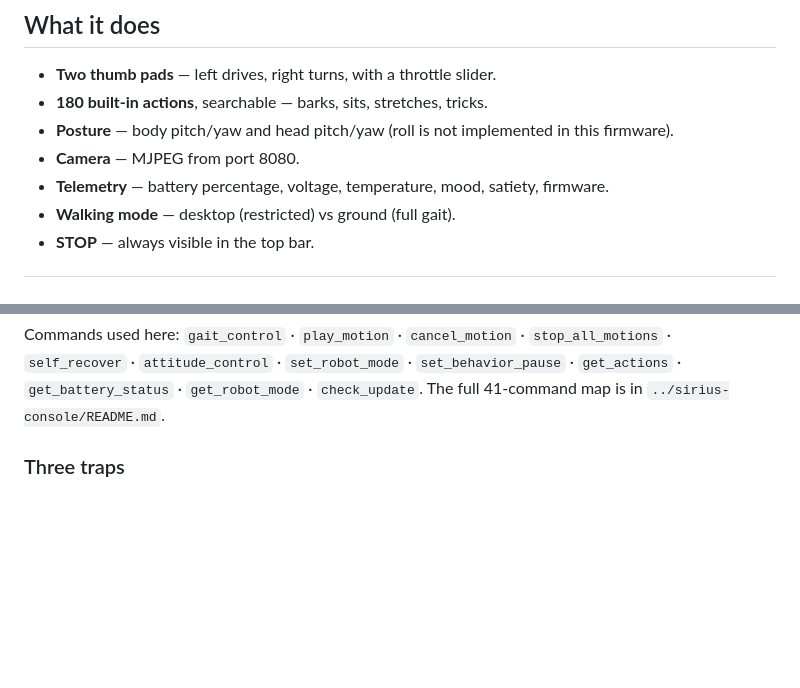
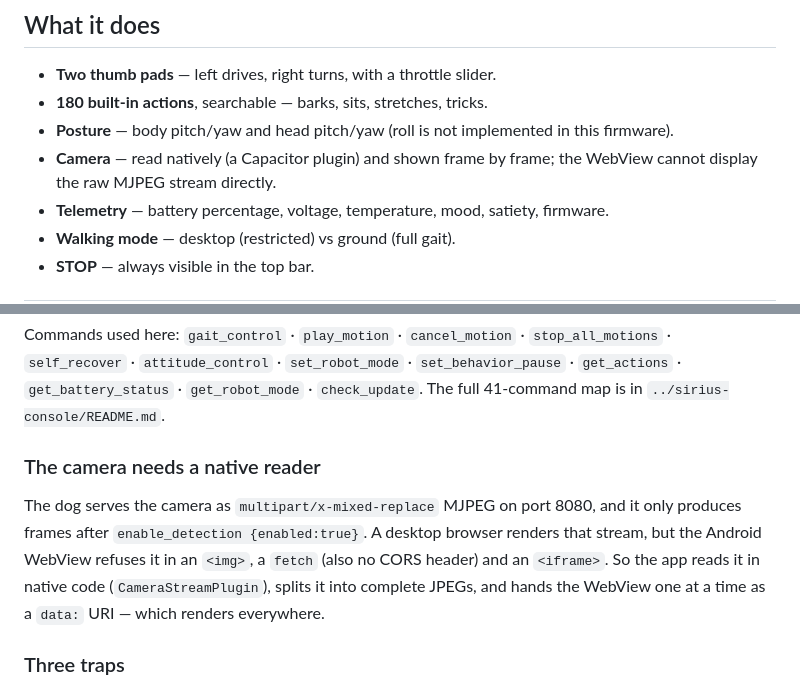
Before and after one commit to phichua/sirius-android, a Markdown page: README.md, 2 parts joined by grey strips. Rendered like a GitHub page; blank space fills up the shorter version.

Commit message:
Document the native camera reader in the README
Co-Authored-By: Claude Opus 4.8 <noreply@anthropic.com>
Claude-Session: https://claude.ai/code/session_01VRVRQgZdJy47pFTBvGcsUg

```diff
--- a/README.md
+++ b/README.md
@@ -32,7 +32,7 @@ network the dog itself broadcasts.
 - **Two thumb pads** — left drives, right turns, with a throttle slider.
 - **180 built-in actions**, searchable — barks, sits, stretches, tricks.
 - **Posture** — body pitch/yaw and head pitch/yaw (roll is not implemented in this firmware).
-- **Camera** — MJPEG from port 8080.
+- **Camera** — read natively (a Capacitor plugin) and shown frame by frame; the WebView cannot display the raw MJPEG stream directly.
 - **Telemetry** — battery percentage, voltage, temperature, mood, satiety, firmware.
 - **Walking mode** — desktop (restricted) vs ground (full gait).
 - **STOP** — always visible in the top bar.
@@ -68,6 +68,15 @@ Commands used here: `gait_control` · `play_motion` · `cancel_motion` ·
 `stop_all_motions` · `self_recover` · `attitude_control` · `set_robot_mode` ·
 `set_behavior_pause` · `get_actions` · `get_battery_status` · `get_robot_mode` ·
 `check_update`. The full 41-command map is in `../sirius-console/README.md`.
+
+### The camera needs a native reader
+
+The dog serves the camera as `multipart/x-mixed-replace` MJPEG on port 8080, and
+it only produces frames after `enable_detection {enabled:true}`. A desktop browser
+renders that stream, but the Android WebView refuses it in an `<img>`, a `fetch`
+(also no CORS header) and an `<iframe>`. So the app reads it in native code
+(`CameraStreamPlugin`), splits it into complete JPEGs, and hands the WebView one
+at a time as a `data:` URI — which renders everywhere.
 
 ### Three traps
 
```
